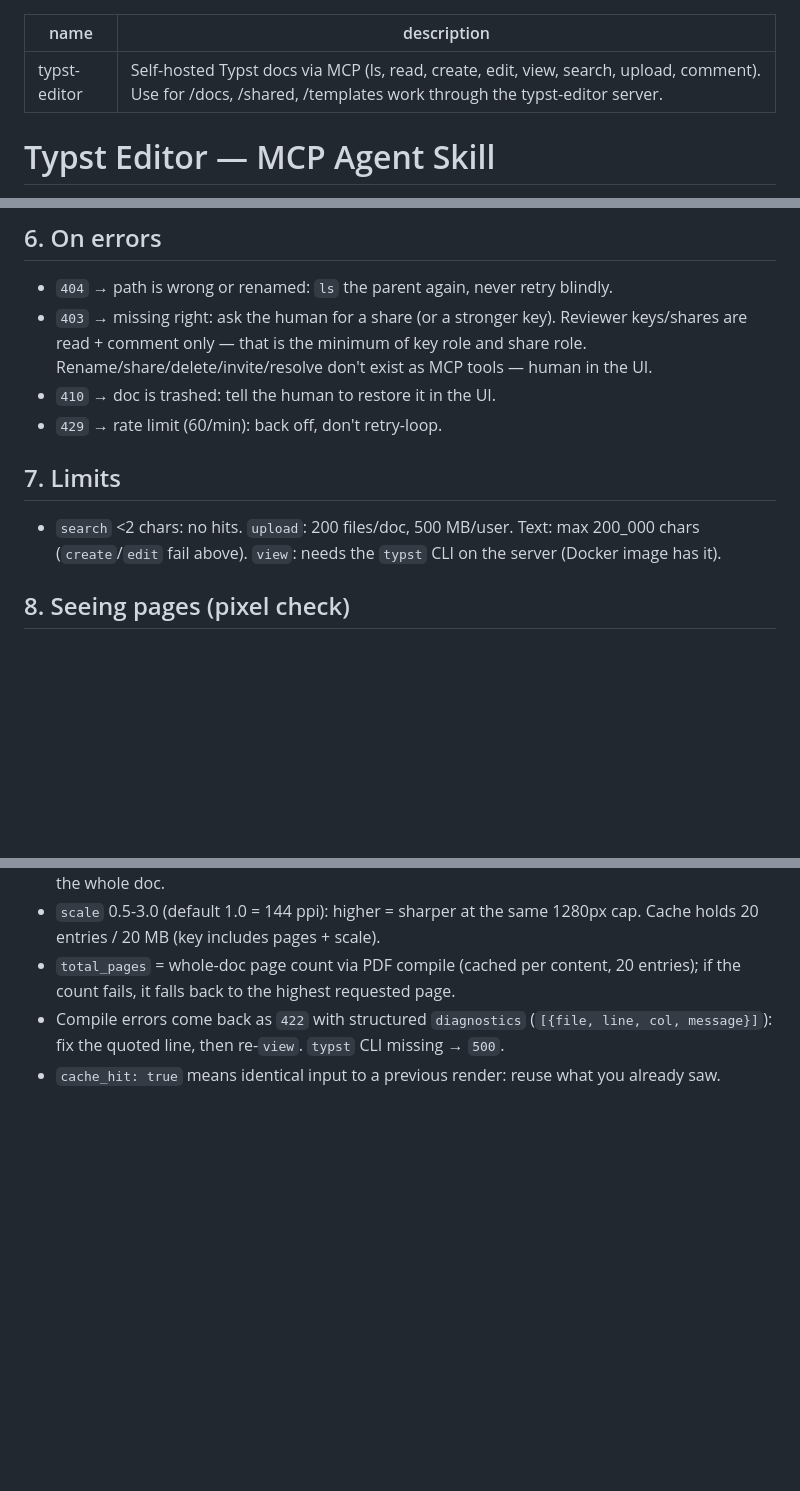
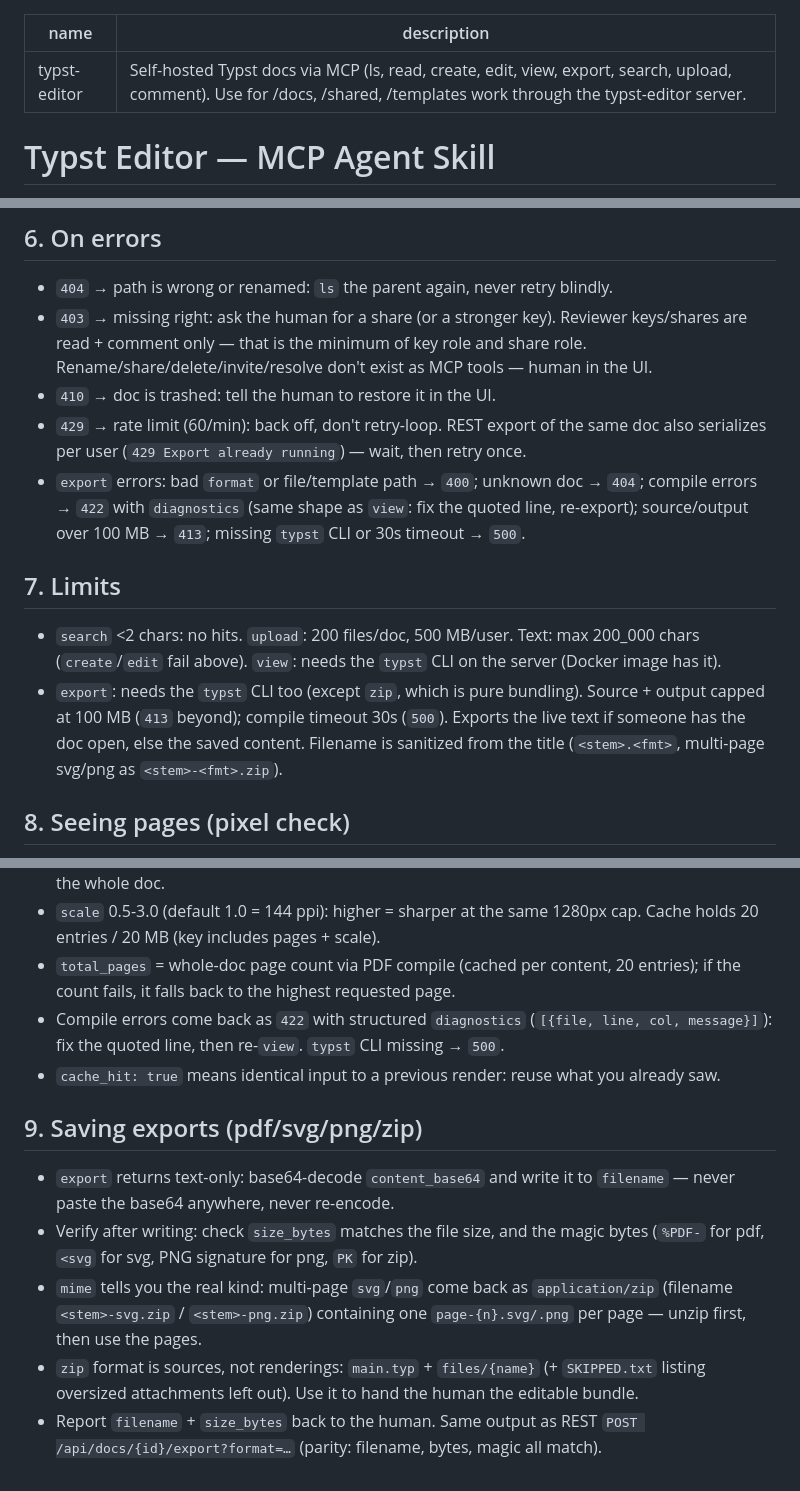
Before and after one commit to fl-grtg/typst-editor, a Markdown page: skills/typst-editor/SKILL.md, 3 parts joined by grey strips. Rendered like a GitHub page; blank space fills up the shorter version.

Commit message:
W2-A: document export tool in agent skill (save flow, errors, limits)

```diff
--- a/skills/typst-editor/SKILL.md
+++ b/skills/typst-editor/SKILL.md
@@ -1,6 +1,6 @@
 ---
 name: typst-editor
-description: Self-hosted Typst docs via MCP (ls, read, create, edit, view, search, upload, comment). Use for /docs, /shared, /templates work through the typst-editor server.
+description: Self-hosted Typst docs via MCP (ls, read, create, edit, view, export, search, upload, comment). Use for /docs, /shared, /templates work through the typst-editor server.
 ---
 
 # Typst Editor — MCP Agent Skill
@@ -76,11 +77,13 @@ Copy paths from `ls` output, never invent them.
 - `404` → path is wrong or renamed: `ls` the parent again, never retry blindly.
 - `403` → missing right: ask the human for a share (or a stronger key). Reviewer keys/shares are read + comment only — that is the minimum of key role and share role. Rename/share/delete/invite/resolve don't exist as MCP tools — human in the UI.
 - `410` → doc is trashed: tell the human to restore it in the UI.
-- `429` → rate limit (60/min): back off, don't retry-loop.
+- `429` → rate limit (60/min): back off, don't retry-loop. REST export of the same doc also serializes per user (`429 Export already running`) — wait, then retry once.
+- `export` errors: bad `format` or file/template path → `400`; unknown doc → `404`; compile errors → `422` with `diagnostics` (same shape as `view`: fix the quoted line, re-export); source/output over 100 MB → `413`; missing `typst` CLI or 30s timeout → `500`.
 
 ## 7. Limits
 
 - `search` <2 chars: no hits. `upload`: 200 files/doc, 500 MB/user. Text: max 200_000 chars (`create`/`edit` fail above). `view`: needs the `typst` CLI on the server (Docker image has it).
+- `export`: needs the `typst` CLI too (except `zip`, which is pure bundling). Source + output capped at 100 MB (`413` beyond); compile timeout 30s (`500`). Exports the live text if someone has the doc open, else the saved content. Filename is sanitized from the title (`<stem>.<fmt>`, multi-page svg/png as `<stem>-<fmt>.zip`).
 
 ## 8. Seeing pages (pixel check)
 
@@ -90,3 +93,11 @@ Copy paths from `ls` output, never invent them.
 - `total_pages` = whole-doc page count via PDF compile (cached per content, 20 entries); if the count fails, it falls back to the highest requested page.
 - Compile errors come back as `422` with structured `diagnostics` (`[{file, line, col, message}]`): fix the quoted line, then re-`view`. `typst` CLI missing → `500`.
 - `cache_hit: true` means identical input to a previous render: reuse what you already saw.
+
+## 9. Saving exports (pdf/svg/png/zip)
+
+- `export` returns text-only: base64-decode `content_base64` and write it to `filename` — never paste the base64 anywhere, never re-encode.
+- Verify after writing: check `size_bytes` matches the file size, and the magic bytes (`%PDF-` for pdf, `<svg` for svg, PNG signature for png, `PK` for zip).
+- `mime` tells you the real kind: multi-page `svg`/`png` come back as `application/zip` (filename `<stem>-svg.zip` / `<stem>-png.zip`) containing one `page-{n}.svg/.png` per page — unzip first, then use the pages.
+- `zip` format is sources, not renderings: `main.typ` + `files/{name}` (+ `SKIPPED.txt` listing oversized attachments left out). Use it to hand the human the editable bundle.
+- Report `filename` + `size_bytes` back to the human. Same output as REST `POST /api/docs/{id}/export?format=…` (parity: filename, bytes, magic all match).
```
Also changed, not shown: other parts of skills/typst-editor/SKILL.md (+2 -1 lines).
